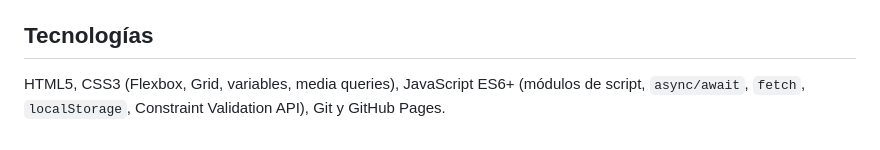
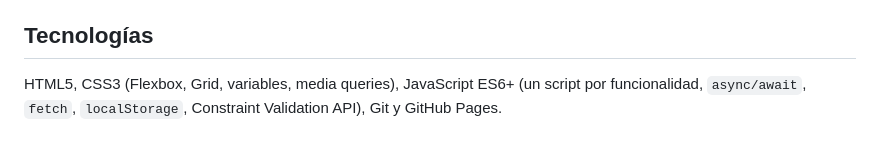
Before and after one commit to TheLightZen/SIS214_ExamenPractico2_SolizJorge, a Markdown page: README.md, the part around the change. Rendered like a GitHub page.

Commit message:
docs: aclara en el README que los scripts son archivos separados y no modulos ES

```diff
--- a/README.md
+++ b/README.md
@@ -94,5 +94,5 @@ la página lo avisa con el error 403.
 
 ## Tecnologías
 
-HTML5, CSS3 (Flexbox, Grid, variables, media queries), JavaScript ES6+ (módulos de script, `async/await`,
+HTML5, CSS3 (Flexbox, Grid, variables, media queries), JavaScript ES6+ (un script por funcionalidad, `async/await`,
 `fetch`, `localStorage`, Constraint Validation API), Git y GitHub Pages.
```
